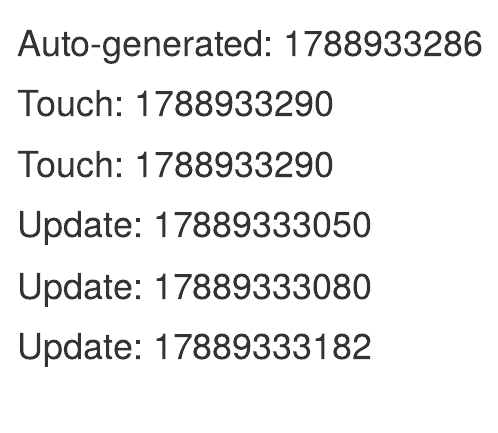
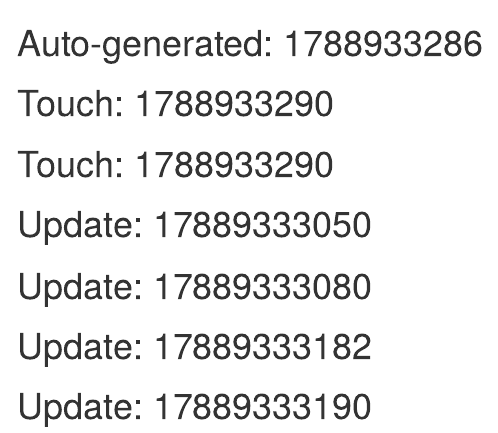
Before and after one commit to schs01ilzogtb/context, an R Markdown document (maven-archetype/cmp/sp-ui-sketch.rmd): the page in a window 1100 px wide, from its top. Rendered offline with R 4.5, knitr and Pandoc, with nearby package versions.

```diff
--- a/maven-archetype/cmp/sp-ui-sketch.rmd
+++ b/maven-archetype/cmp/sp-ui-sketch.rmd
@@ -9,3 +9,5 @@
 # Update: 17889333080
 
 # Update: 17889333182
+
+# Update: 17889333190
```
